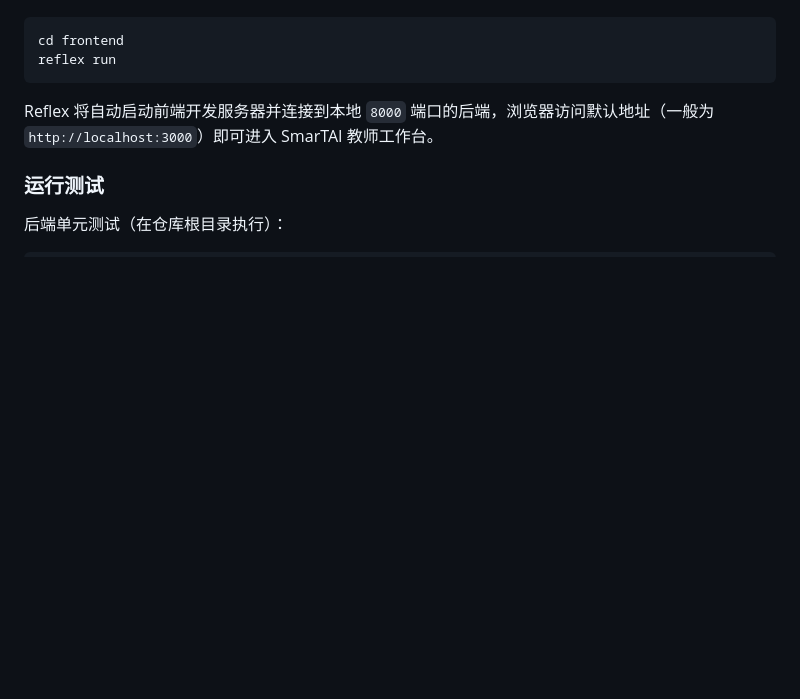
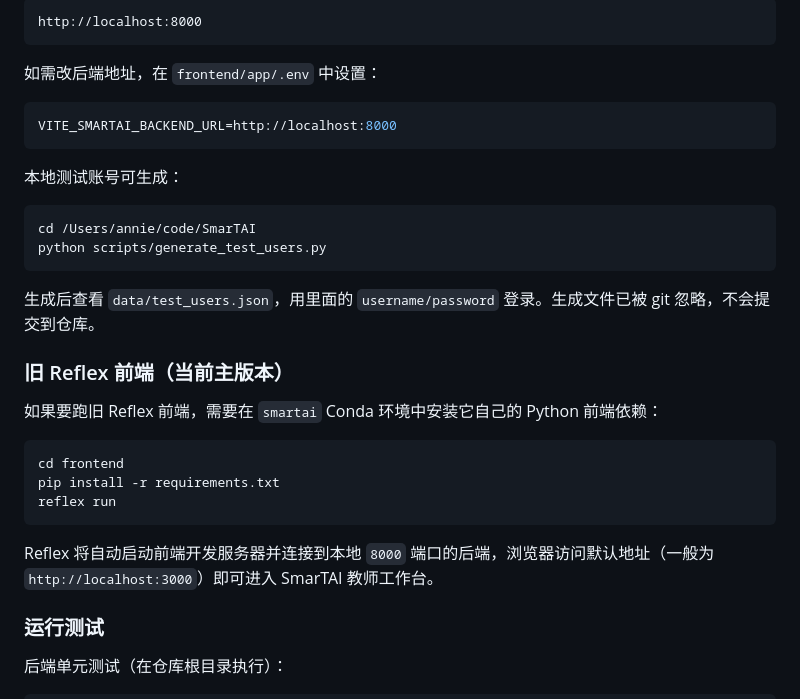
Before and after one commit to SmarTAI-2025/SmarTAI, a Markdown page: README.md, the part around one of its changes. Rendered like a GitHub page; blank space fills up the shorter version.

````diff
--- a/README.md
+++ b/README.md
@@ -62,4 +94,29 @@ python -m uvicorn backend.main:app --reload --host 0.0.0.0 --port 8000
+```text
+http://localhost:8000
+```
+
+如需改后端地址，在 `frontend/app/.env` 中设置：
+
+```bash
+VITE_SMARTAI_BACKEND_URL=http://localhost:8000
+```
+
+本地测试账号可生成：
+
+```bash
+cd /Users/annie/code/SmarTAI
+python scripts/generate_test_users.py
+```
+
+生成后查看 `data/test_users.json`，用里面的 `username/password` 登录。生成文件已被 git 忽略，不会提交到仓库。
+
+### 旧 Reflex 前端（当前主版本）
+
+如果要跑旧 Reflex 前端，需要在 `smartai` Conda 环境中安装它自己的 Python 前端依赖：
+
+```bash
 cd frontend
+pip install -r requirements.txt
 reflex run
 ```
 
````
Also changed, not shown: other parts of README.md (+47 -15 lines).
